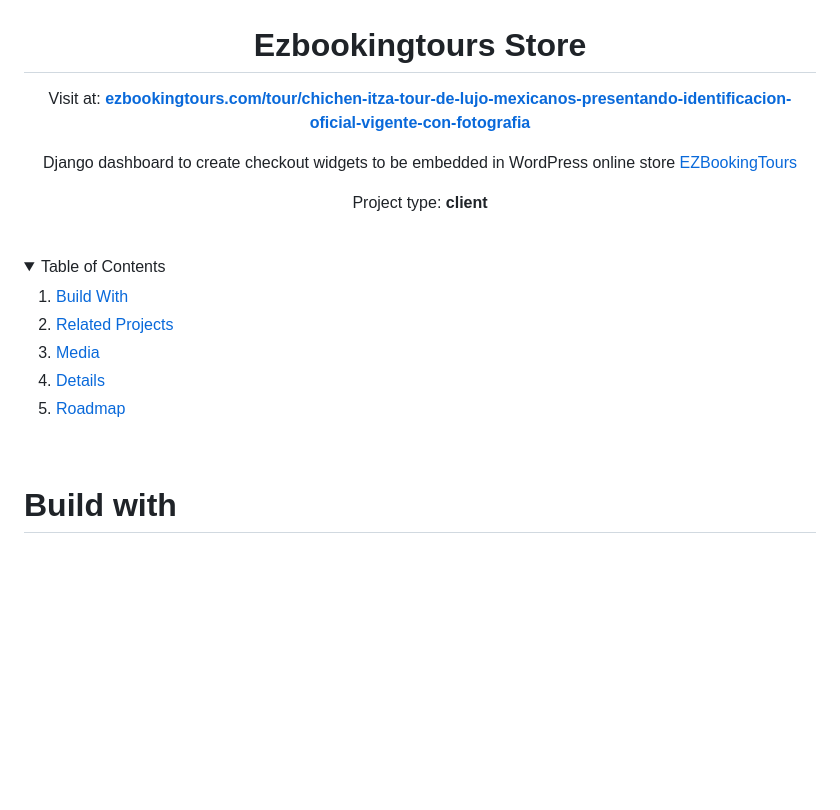
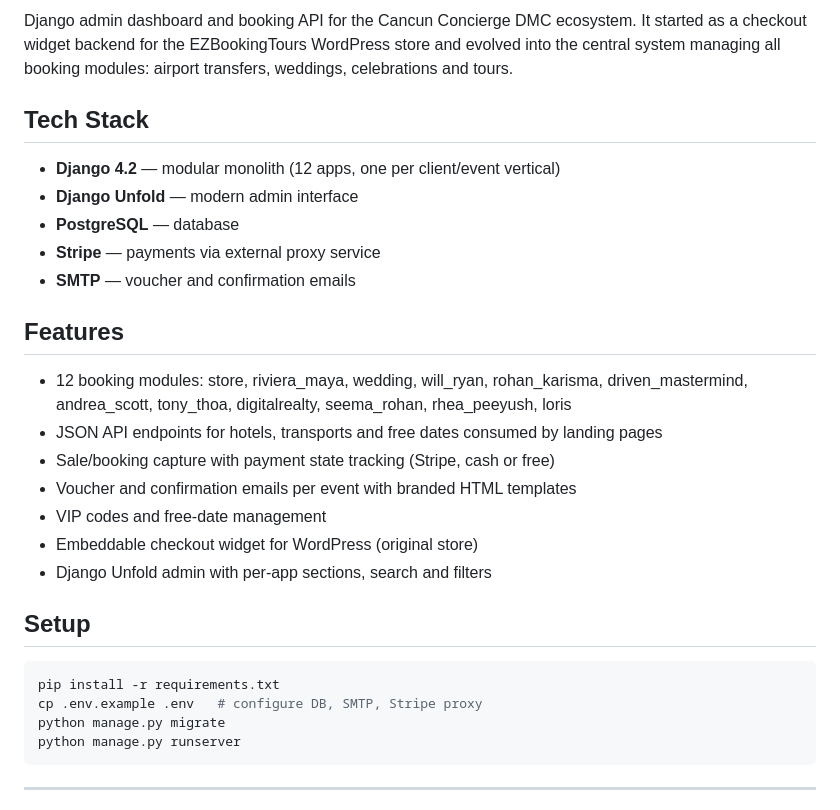
Before and after one commit to darideveloper/ezbookingtours-store, a Markdown page: README.md, the part around one of its changes. Rendered like a GitHub page; folded sections open; blank space fills up the shorter version.

````diff
--- a/README.md
+++ b/README.md
@@ -18,23 +2,32 @@
 
+Django admin dashboard and booking API for the Cancun Concierge DMC ecosystem. It started as a checkout widget backend for the EZBookingTours WordPress store and evolved into the central system managing all booking modules: airport transfers, weddings, celebrations and tours.
 
+## Tech Stack
 
-# Ezbookingtours Store
+- **Django 4.2** — modular monolith (12 apps, one per client/event vertical)
+- **Django Unfold** — modern admin interface
+- **PostgreSQL** — database
+- **Stripe** — payments via external proxy service
+- **SMTP** — voucher and confirmation emails
 
-Visit at: **[ezbookingtours.com/tour/chichen-itza-tour-de-lujo-mexicanos-presentando-identificacion-oficial-vigente-con-fotografia](https://ezbookingtours.com/tour/chichen-itza-tour-de-lujo-mexicanos-presentando-identificacion-oficial-vigente-con-fotografia/)**
+## Features
 
-Django dashboard to create checkout widgets to be embedded in WordPress online store [EZBookingTours](https://ezbookingtours.com/)
+- 12 booking modules: store, riviera_maya, wedding, will_ryan, rohan_karisma, driven_mastermind, andrea_scott, tony_thoa, digitalrealty, seema_rohan, rhea_peeyush, loris
+- JSON API endpoints for hotels, transports and free dates consumed by landing pages
+- Sale/booking capture with payment state tracking (Stripe, cash or free)
+- Voucher and confirmation emails per event with branded HTML templates
+- VIP codes and free-date management
+- Embeddable checkout widget for WordPress (original store)
+- Django Unfold admin with per-app sections, search and filters
 
-Project type: **client**
+## Setup
 
-</div><br><details>
-            <summary>Table of Contents</summary>
-            <ol>
-<li><a href='#buildwith'>Build With</a></li>
-<li><a href='#relatedprojects'>Related Projects</a></li>
-<li><a href='#media'>Media</a></li>
-<li><a href='#details'>Details</a></li>
-<li><a href='#roadmap'>Roadmap</a></li></ol>
-        </details><br>
+```sh
+pip install -r requirements.txt
+cp .env.example .env   # configure DB, SMTP, Stripe proxy
+python manage.py migrate
+python manage.py runserver
+```
 
-# Build with
+---
 
````
Also changed, not shown: other parts of README.md (+36 -71 lines).
